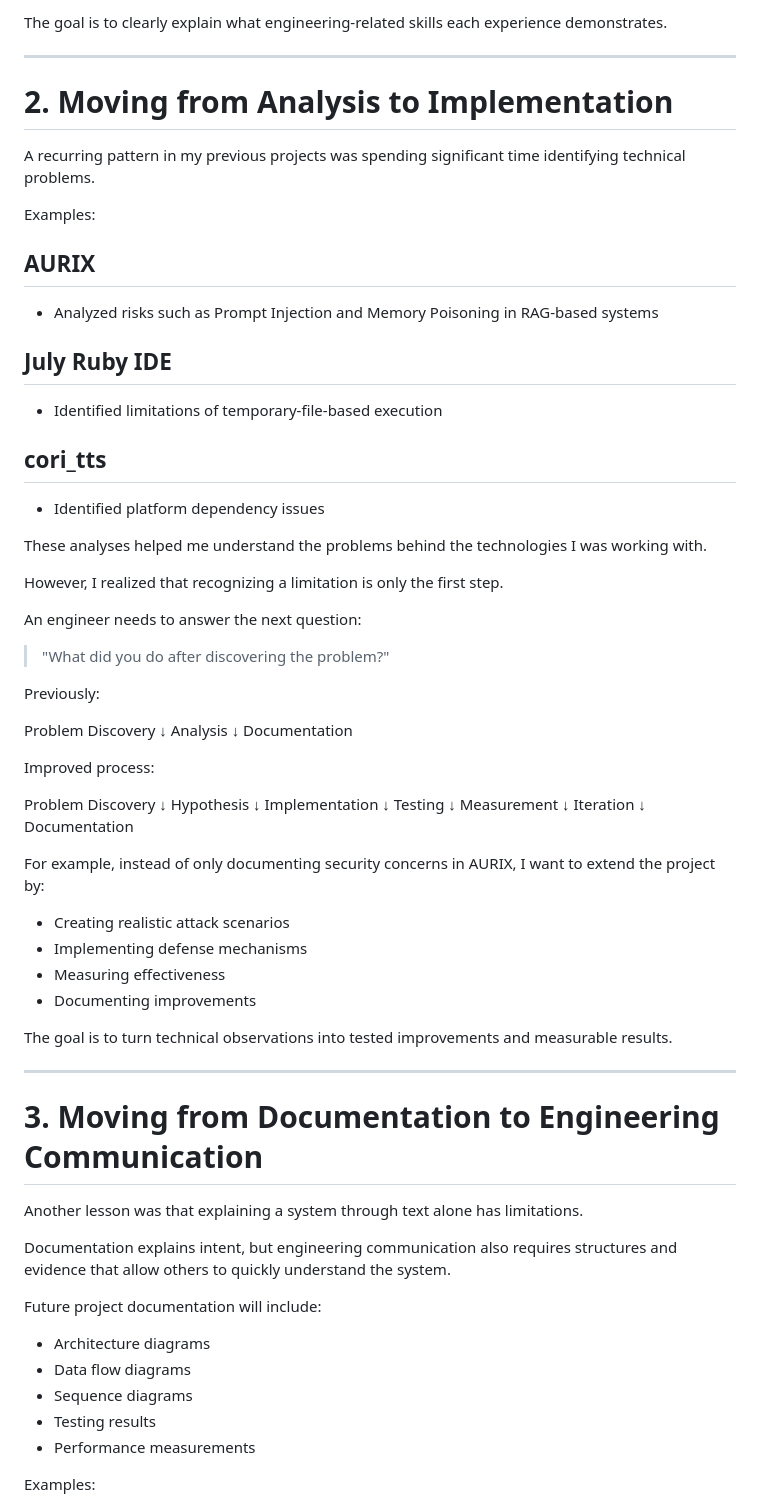
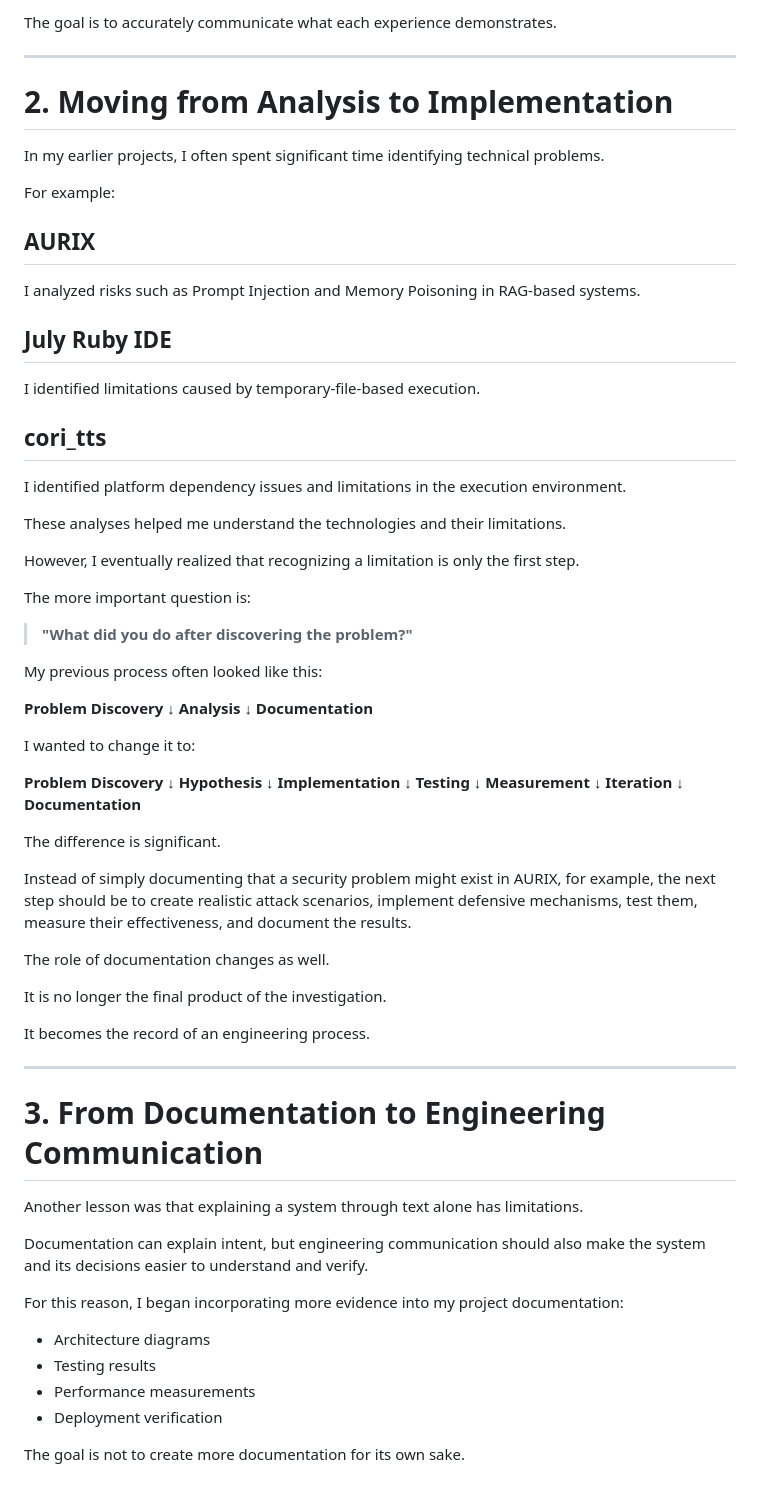
Before and after one commit to ulsidae/RSVP-systems, a Markdown page: 🔄 Portfolio Reflection: Turning Ideas into Engineering Results/readme.md, the part around one of its changes. GitHub-like rendering.

```diff
--- a/🔄 Portfolio Reflection: Turning Ideas into Engineering Results/readme.md
+++ b/🔄 Portfolio Reflection: Turning Ideas into Engineering Results/readme.md
@@ -58,83 +71,82 @@ The goal is not to make every experience sound like engineering.
 
-The goal is to clearly explain what engineering-related skills each experience demonstrates.
+The goal is to accurately communicate what each experience demonstrates.
 
 ---
 
 # 2. Moving from Analysis to Implementation
 
-A recurring pattern in my previous projects was spending significant time identifying technical problems.
+In my earlier projects, I often spent significant time identifying technical problems.
 
-Examples:
+For example:
 
 ## AURIX
-- Analyzed risks such as Prompt Injection and Memory Poisoning in RAG-based systems
+
+I analyzed risks such as Prompt Injection and Memory Poisoning in RAG-based systems.
 
 ## July Ruby IDE
-- Identified limitations of temporary-file-based execution
+
+I identified limitations caused by temporary-file-based execution.
 
 ## cori_tts
-- Identified platform dependency issues
 
-These analyses helped me understand the problems behind the technologies I was working with.
+I identified platform dependency issues and limitations in the execution environment.
 
-However, I realized that recognizing a limitation is only the first step.
+These analyses helped me understand the technologies and their limitations.
 
-An engineer needs to answer the next question:
+However, I eventually realized that recognizing a limitation is only the first step.
 
-> "What did you do after discovering the problem?"
+The more important question is:
 
-Previously:
+> **"What did you do after discovering the problem?"**
 
+My previous process often looked like this:
 
-Problem Discovery
+**Problem Discovery**
 ↓
-Analysis
+**Analysis**
 ↓
-Documentation
+**Documentation**
 
+I wanted to change it to:
 
-Improved process:
+**Problem Discovery**
+↓
+**Hypothesis**
+↓
+**Implementation**
+↓
+**Testing**
+↓
+**Measurement**
+↓
+**Iteration**
+↓
+**Documentation**
 
+The difference is significant.
 
-Problem Discovery
-↓
-Hypothesis
-↓
-Implementation
-↓
-Testing
-↓
-Measurement
-↓
-Iteration
-↓
-Documentation
+Instead of simply documenting that a security problem might exist in AURIX, for example, the next step should be to create realistic attack scenarios, implement defensive mechanisms, test them, measure their effectiveness, and document the results.
 
+The role of documentation changes as well.
 
-For example, instead of only documenting security concerns in AURIX, I want to extend the project by:
+It is no longer the final product of the investigation.
 
-- Creating realistic attack scenarios
-- Implementing defense mechanisms
-- Measuring effectiveness
-- Documenting improvements
-
-The goal is to turn technical observations into tested improvements and measurable results.
+It becomes the record of an engineering process.
 
 ---
 
-# 3. Moving from Documentation to Engineering Communication
+# 3. From Documentation to Engineering Communication
 
 Another lesson was that explaining a system through text alone has limitations.
 
-Documentation explains intent, but engineering communication also requires structures and evidence that allow others to quickly understand the system.
+Documentation can explain intent, but engineering communication should also make the system and its decisions easier to understand and verify.
 
-Future project documentation will include:
+For this reason, I began incorporating more evidence into my project documentation:
 
-- Architecture diagrams
-- Data flow diagrams
-- Sequence diagrams
-- Testing results
-- Performance measurements
+* Architecture diagrams
+* Testing results
+* Performance measurements
+* Deployment verification
 
-Examples:
+The goal is not to create more documentation for its own sake.
 
```
Also changed, not shown: other parts of 🔄 Portfolio Reflection: Turning Ideas into Engineering Results/readme.md (+212 -76 lines).
